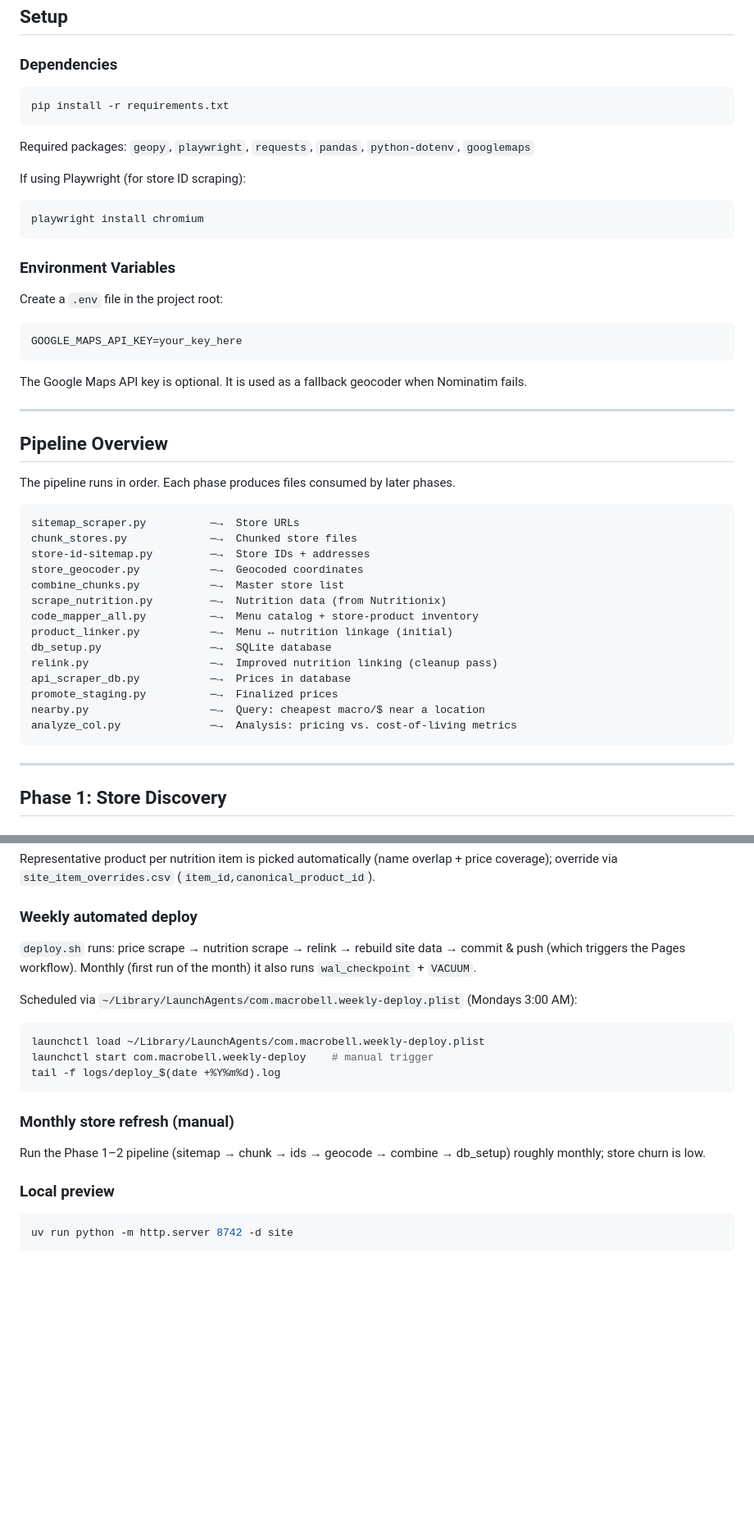
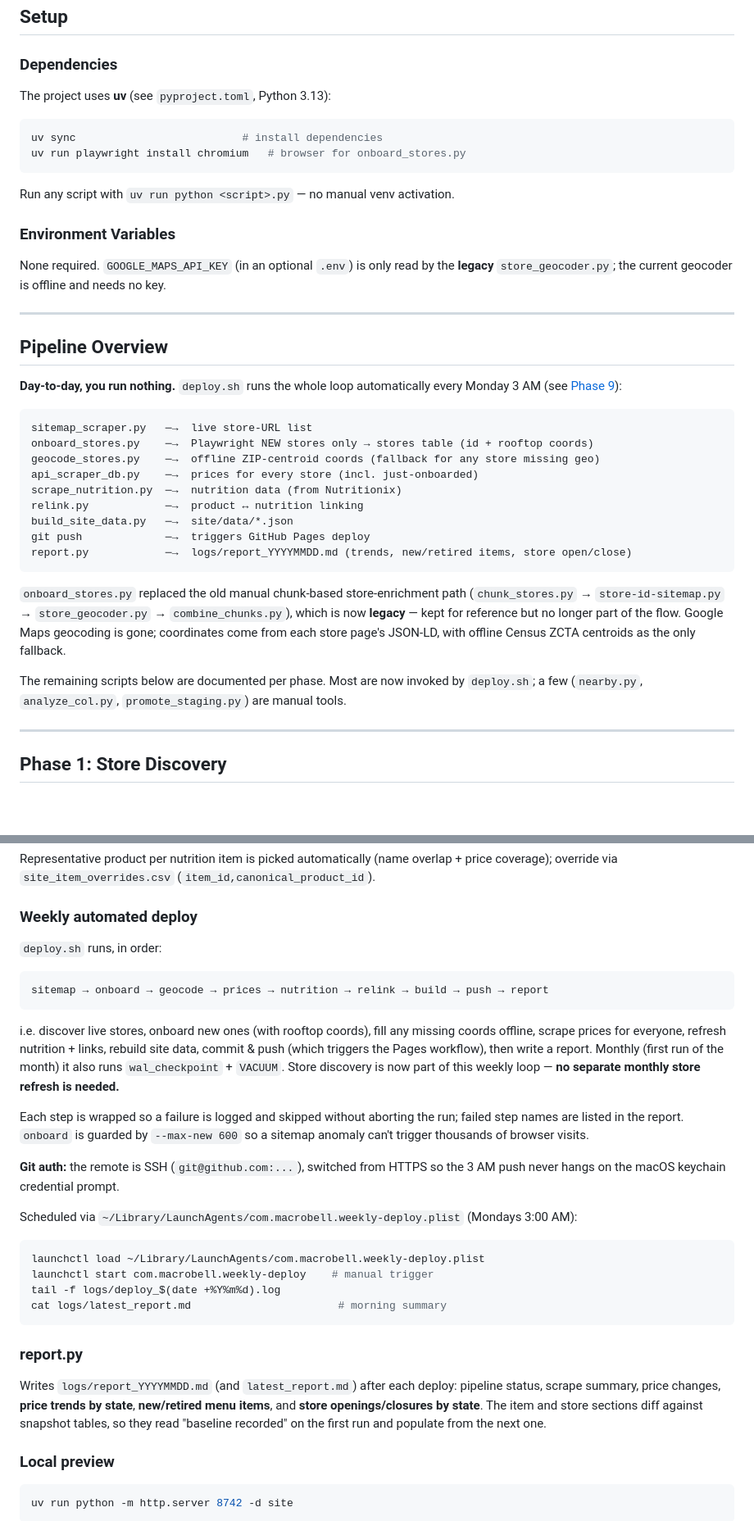
Before and after one commit to mattcflynn/mb-api, a Markdown page: USER_MANUAL.md, 2 parts joined by grey strips. Shown at 82% size. Drawn GitHub-style; blank space fills up the shorter version.

Commit message:
Docs: update USER_MANUAL for automated onboarding + offline geocoding
- Pipeline overview now reflects the automated weekly deploy
  (sitemap → onboard → geocode → prices → ... → report)
- Document onboard_stores.py and geocode_stores.py; mark the chunk-based
  store-id-sitemap.py / store_geocoder.py (Google) paths as legacy
- Add stores.coord_source, store_urls/snapshot tables, macrobell.geocode
- Setup uses uv; Google Maps key no longer required (offline geocoder)
- Phase 9: SSH push auth, report.py, no separate monthly store refresh

Co-Authored-By: Claude Opus 4.8 <noreply@anthropic.com>

````diff
--- a/USER_MANUAL.md
+++ b/USER_MANUAL.md
@@ -28,50 +28,47 @@ A data pipeline that scrapes, normalizes, and links Taco Bell menu items, store
 
 ### Dependencies
 
+The project uses **uv** (see `pyproject.toml`, Python 3.13):
+
 ```bash
-pip install -r requirements.txt
+uv sync                          # install dependencies
+uv run playwright install chromium   # browser for onboard_stores.py
 ```
 
-Required packages: `geopy`, `playwright`, `requests`, `pandas`, `python-dotenv`, `googlemaps`
-
-If using Playwright (for store ID scraping):
-
-```bash
-playwright install chromium
-```
+Run any script with `uv run python <script>.py` — no manual venv activation.
 
 ### Environment Variables
 
-Create a `.env` file in the project root:
-
-```
-GOOGLE_MAPS_API_KEY=your_key_here
-```
-
-The Google Maps API key is optional. It is used as a fallback geocoder when Nominatim fails.
+None required. `GOOGLE_MAPS_API_KEY` (in an optional `.env`) is only read by the **legacy**
+`store_geocoder.py`; the current geocoder is offline and needs no key.
 
 ---
 
 ## Pipeline Overview
 
-The pipeline runs in order. Each phase produces files consumed by later phases.
+**Day-to-day, you run nothing.** `deploy.sh` runs the whole loop automatically every
+Monday 3 AM (see [Phase 9](#phase-9-static-website-macrobellsite)):
 
 ```
-sitemap_scraper.py          ─→  Store URLs
-chunk_stores.py             ─→  Chunked store files
-store-id-sitemap.py         ─→  Store IDs + addresses
-store_geocoder.py           ─→  Geocoded coordinates
-combine_chunks.py           ─→  Master store list
-scrape_nutrition.py         ─→  Nutrition data (from Nutritionix)
-code_mapper_all.py          ─→  Menu catalog + store-product inventory
-product_linker.py           ─→  Menu ↔ nutrition linkage (initial)
-db_setup.py                 ─→  SQLite database
-relink.py                   ─→  Improved nutrition linking (cleanup pass)
-api_scraper_db.py           ─→  Prices in database
-promote_staging.py          ─→  Finalized prices
-nearby.py                   ─→  Query: cheapest macro/$ near a location
-analyze_col.py              ─→  Analysis: pricing vs. cost-of-living metrics
+sitemap_scraper.py   ─→  live store-URL list
+onboard_stores.py    ─→  Playwright NEW stores only → stores table (id + rooftop coords)
+geocode_stores.py    ─→  offline ZIP-centroid coords (fallback for any store missing geo)
+api_scraper_db.py    ─→  prices for every store (incl. just-onboarded)
+scrape_nutrition.py  ─→  nutrition data (from Nutritionix)
+relink.py            ─→  product ↔ nutrition linking
+build_site_data.py   ─→  site/data/*.json
+git push             ─→  triggers GitHub Pages deploy
+report.py            ─→  logs/report_YYYYMMDD.md (trends, new/retired items, store open/close)
 ```
+
+`onboard_stores.py` replaced the old manual chunk-based store-enrichment path
+(`chunk_stores.py` → `store-id-sitemap.py` → `store_geocoder.py` → `combine_chunks.py`),
+which is now **legacy** — kept for reference but no longer part of the flow. Google Maps
+geocoding is gone; coordinates come from each store page's JSON-LD, with offline Census
+ZCTA centroids as the only fallback.
+
+The remaining scripts below are documented per phase. Most are now invoked by `deploy.sh`;
+a few (`nearby.py`, `analyze_col.py`, `promote_staging.py`) are manual tools.
 
 ---
 
@@ -746,9 +801,24 @@ overlap + price coverage); override via `site_item_overrides.csv`
 
 ### Weekly automated deploy
 
-`deploy.sh` runs: price scrape → nutrition scrape → relink → rebuild site
-data → commit & push (which triggers the Pages workflow). Monthly (first run
-of the month) it also runs `wal_checkpoint` + `VACUUM`.
+`deploy.sh` runs, in order:
+
+```
+sitemap → onboard → geocode → prices → nutrition → relink → build → push → report
+```
+
+i.e. discover live stores, onboard new ones (with rooftop coords), fill any missing
+coords offline, scrape prices for everyone, refresh nutrition + links, rebuild site data,
+commit & push (which triggers the Pages workflow), then write a report. Monthly (first run
+of the month) it also runs `wal_checkpoint` + `VACUUM`. Store discovery is now part of this
+weekly loop — **no separate monthly store refresh is needed.**
+
+Each step is wrapped so a failure is logged and skipped without aborting the run; failed
+step names are listed in the report. `onboard` is guarded by `--max-new 600` so a sitemap
+anomaly can't trigger thousands of browser visits.
+
+**Git auth:** the remote is SSH (`git@github.com:...`), switched from HTTPS so the 3 AM
+push never hangs on the macOS keychain credential prompt.
 
 Scheduled via `~/Library/LaunchAgents/com.macrobell.weekly-deploy.plist`
 (Mondays 3:00 AM):
@@ -757,12 +827,16 @@ Scheduled via `~/Library/LaunchAgents/com.macrobell.weekly-deploy.plist`
 launchctl load ~/Library/LaunchAgents/com.macrobell.weekly-deploy.plist
 launchctl start com.macrobell.weekly-deploy    # manual trigger
 tail -f logs/deploy_$(date +%Y%m%d).log
+cat logs/latest_report.md                       # morning summary
 ```
 
-### Monthly store refresh (manual)
+### report.py
 
-Run the Phase 1–2 pipeline (sitemap → chunk → ids → geocode → combine →
-db_setup) roughly monthly; store churn is low.
+Writes `logs/report_YYYYMMDD.md` (and `latest_report.md`) after each deploy: pipeline
+status, scrape summary, price changes, **price trends by state**, **new/retired menu
+items**, and **store openings/closures by state**. The item and store sections diff against
+snapshot tables, so they read "baseline recorded" on the first run and populate from the
+next one.
 
 ### Local preview
 
````
Also changed, not shown: other parts of USER_MANUAL.md (+60 -2 lines).
